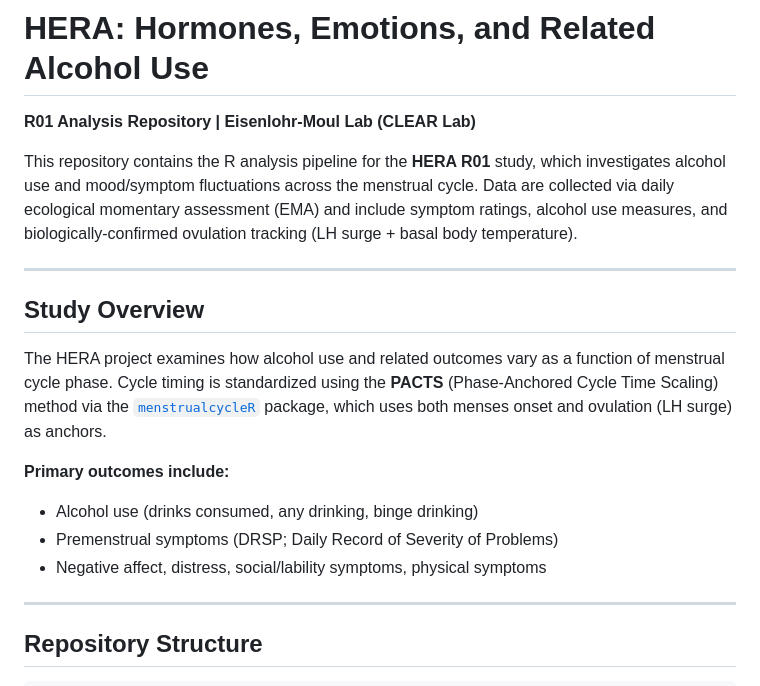
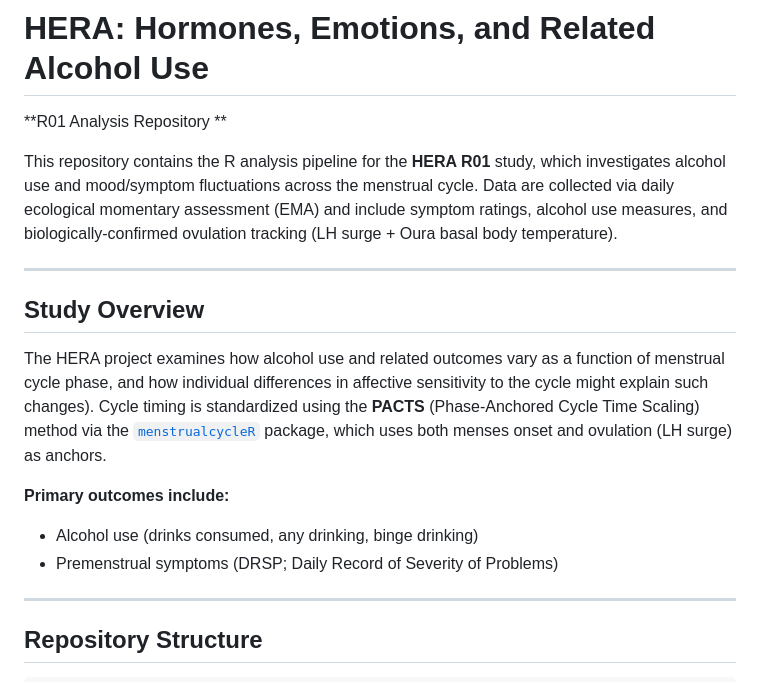
Before and after one commit to eisenlohrmoullab/hera, a Markdown page: README.md, the part around the change. GitHub-like rendering.

Commit message:
Revise README for clarity and detail enhancement
Updated the README to clarify the study's focus and repository details.

```diff
--- a/README.md
+++ b/README.md
@@ -1,20 +1,18 @@
 # HERA: Hormones, Emotions, and Related Alcohol Use
 
-**R01 Analysis Repository | Eisenlohr-Moul Lab (CLEAR Lab)**
+**R01 Analysis Repository **
 
-This repository contains the R analysis pipeline for the **HERA R01** study, which investigates alcohol use and mood/symptom fluctuations across the menstrual cycle. Data are collected via daily ecological momentary assessment (EMA) and include symptom ratings, alcohol use measures, and biologically-confirmed ovulation tracking (LH surge + basal body temperature).
+This repository contains the R analysis pipeline for the **HERA R01** study, which investigates alcohol use and mood/symptom fluctuations across the menstrual cycle. Data are collected via daily ecological momentary assessment (EMA) and include symptom ratings, alcohol use measures, and biologically-confirmed ovulation tracking (LH surge + Oura basal body temperature).
 
 ---
 
 ## Study Overview
 
-The HERA project examines how alcohol use and related outcomes vary as a function of menstrual cycle phase. Cycle timing is standardized using the **PACTS** (Phase-Anchored Cycle Time Scaling) method via the [`menstrualcycleR`](https://github.com/eisenlohrmoullab/menstrualcycleR) package, which uses both menses onset and ovulation (LH surge) as anchors.
+The HERA project examines how alcohol use and related outcomes vary as a function of menstrual cycle phase, and how individual differences in affective sensitivity to the cycle might explain such changes). Cycle timing is standardized using the **PACTS** (Phase-Anchored Cycle Time Scaling) method via the [`menstrualcycleR`](https://github.com/eisenlohrmoullab/menstrualcycleR) package, which uses both menses onset and ovulation (LH surge) as anchors.
 
 **Primary outcomes include:**
 - Alcohol use (drinks consumed, any drinking, binge drinking)
 - Premenstrual symptoms (DRSP; Daily Record of Severity of Problems)
-- Negative affect, distress, social/lability symptoms, physical symptoms
-
 ---
 
 ## Repository Structure
```
